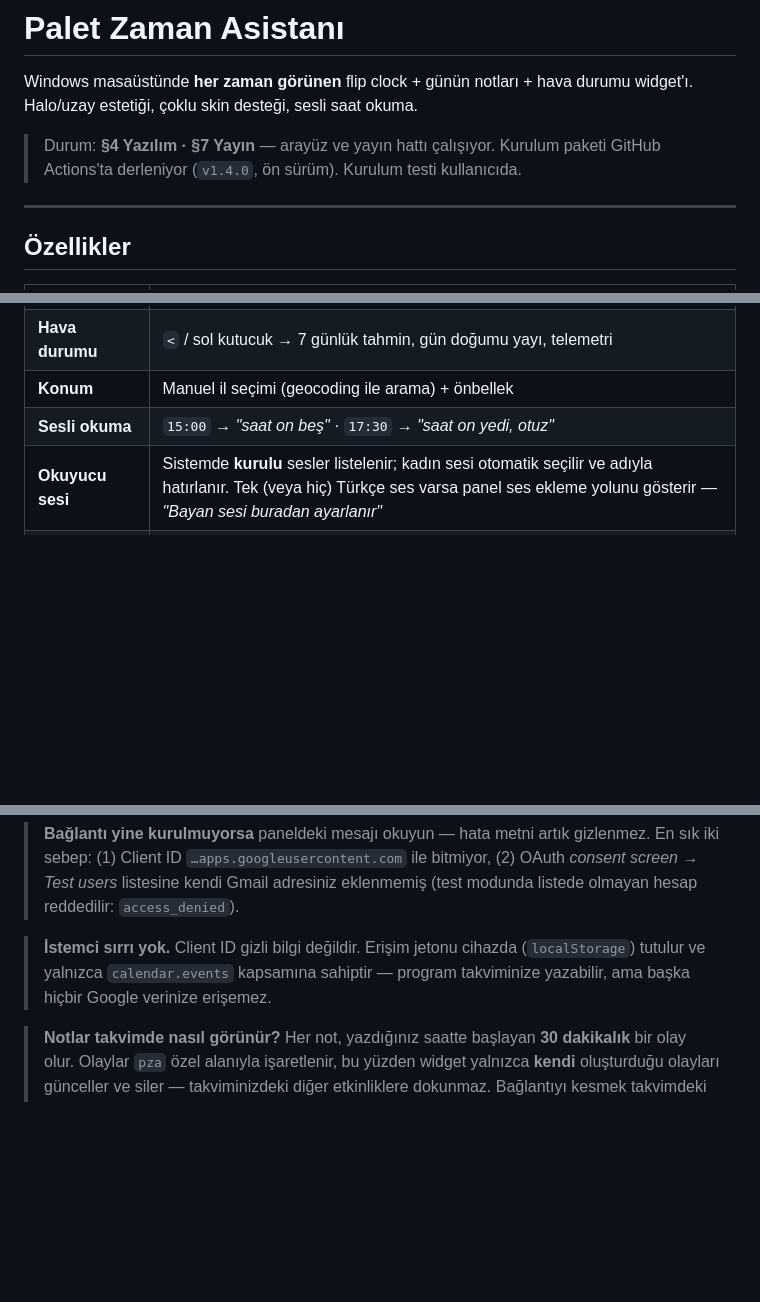
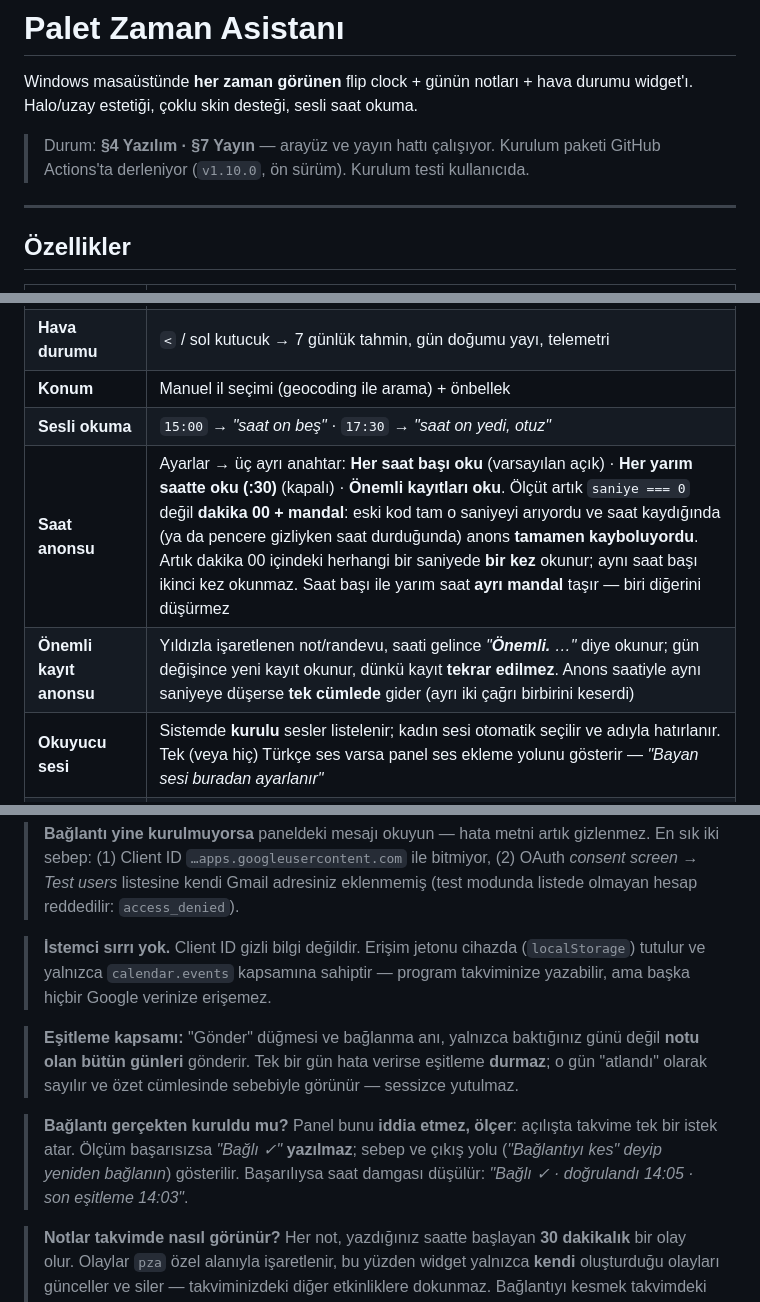
Before and after one commit to akamaci/palet-zaman-asistani, a Markdown page: README.md, 3 parts joined by grey strips. Rendered like a GitHub page; blank space fills up the shorter version.

```diff
--- a/README.md
+++ b/README.md
@@ -4,7 +4,7 @@ Windows masaüstünde **her zaman görünen** flip clock + günün notları + ha
 Halo/uzay estetiği, çoklu skin desteği, sesli saat okuma.
 
 > Durum: **§4 Yazılım · §7 Yayın** — arayüz ve yayın hattı çalışıyor. Kurulum paketi
-> GitHub Actions'ta derleniyor (`v1.4.0`, ön sürüm). Kurulum testi kullanıcıda.
+> GitHub Actions'ta derleniyor (`v1.10.0`, ön sürüm). Kurulum testi kullanıcıda.
 
 ---
 
@@ -20,6 +20,8 @@ Halo/uzay estetiği, çoklu skin desteği, sesli saat okuma.
 | **Hava durumu** | `<` / sol kutucuk → 7 günlük tahmin, gün doğumu yayı, telemetri |
 | **Konum** | Manuel il seçimi (geocoding ile arama) + önbellek |
 | **Sesli okuma** | `15:00` → *"saat on beş"* · `17:30` → *"saat on yedi, otuz"* |
+| **Saat anonsu** | Ayarlar → üç ayrı anahtar: **Her saat başı oku** (varsayılan açık) · **Her yarım saatte oku (:30)** (kapalı) · **Önemli kayıtları oku**. Ölçüt artık `saniye === 0` değil **dakika 00 + mandal**: eski kod tam o saniyeyi arıyordu ve saat kaydığında (ya da pencere gizliyken saat durduğunda) anons **tamamen kayboluyordu**. Artık dakika 00 içindeki herhangi bir saniyede **bir kez** okunur; aynı saat başı ikinci kez okunmaz. Saat başı ile yarım saat **ayrı mandal** taşır — biri diğerini düşürmez |
+| **Önemli kayıt anonsu** | Yıldızla işaretlenen not/randevu, saati gelince *"**Önemli.** …"* diye okunur; gün değişince yeni kayıt okunur, dünkü kayıt **tekrar edilmez**. Anons saatiyle aynı saniyeye düşerse **tek cümlede** gider (ayrı iki çağrı birbirini keserdi) |
 | **Okuyucu sesi** | Sistemde **kurulu** sesler listelenir; kadın sesi otomatik seçilir ve adıyla hatırlanır. Tek (veya hiç) Türkçe ses varsa panel ses ekleme yolunu gösterir — *"Bayan sesi buradan ayarlanır"* |
 | **Yeri kilitle** | Sağ üstteki kilit ikonu pencereyi olduğu yere sabitler; yanlışlıkla sürüklenmez. Seçim kalıcıdır |
 | **Tema** | Aydınlık / karanlık — "Günün notları"nın altındaki anahtardan |
@@ -290,6 +297,16 @@ Bağlantı **Bağlantıyı kes** ile koparılır.
 > (`localStorage`) tutulur ve yalnızca `calendar.events` kapsamına sahiptir —
 > program takviminize yazabilir, ama başka hiçbir Google verinize erişemez.
 
+> **Eşitleme kapsamı:** "Gönder" düğmesi ve bağlanma anı, yalnızca baktığınız
+> günü değil **notu olan bütün günleri** gönderir. Tek bir gün hata verirse
+> eşitleme **durmaz**; o gün "atlandı" olarak sayılır ve özet cümlesinde sebebiyle
+> görünür — sessizce yutulmaz.
+
+> **Bağlantı gerçekten kuruldu mu?** Panel bunu **iddia etmez, ölçer**: açılışta
+> takvime tek bir istek atar. Ölçüm başarısızsa *"Bağlı ✓"* **yazılmaz**; sebep ve
+> çıkış yolu (*"Bağlantıyı kes" deyip yeniden bağlanın*) gösterilir. Başarılıysa
+> saat damgası düşülür: *"Bağlı ✓ · doğrulandı 14:05 · son eşitleme 14:03"*.
+
 > **Notlar takvimde nasıl görünür?** Her not, yazdığınız saatte başlayan
 > **30 dakikalık** bir olay olur. Olaylar `pza` özel alanıyla işaretlenir, bu
 > yüzden widget yalnızca **kendi** oluşturduğu olayları günceller ve siler —
```
Also changed, not shown: other parts of README.md (+14 -9 lines).
